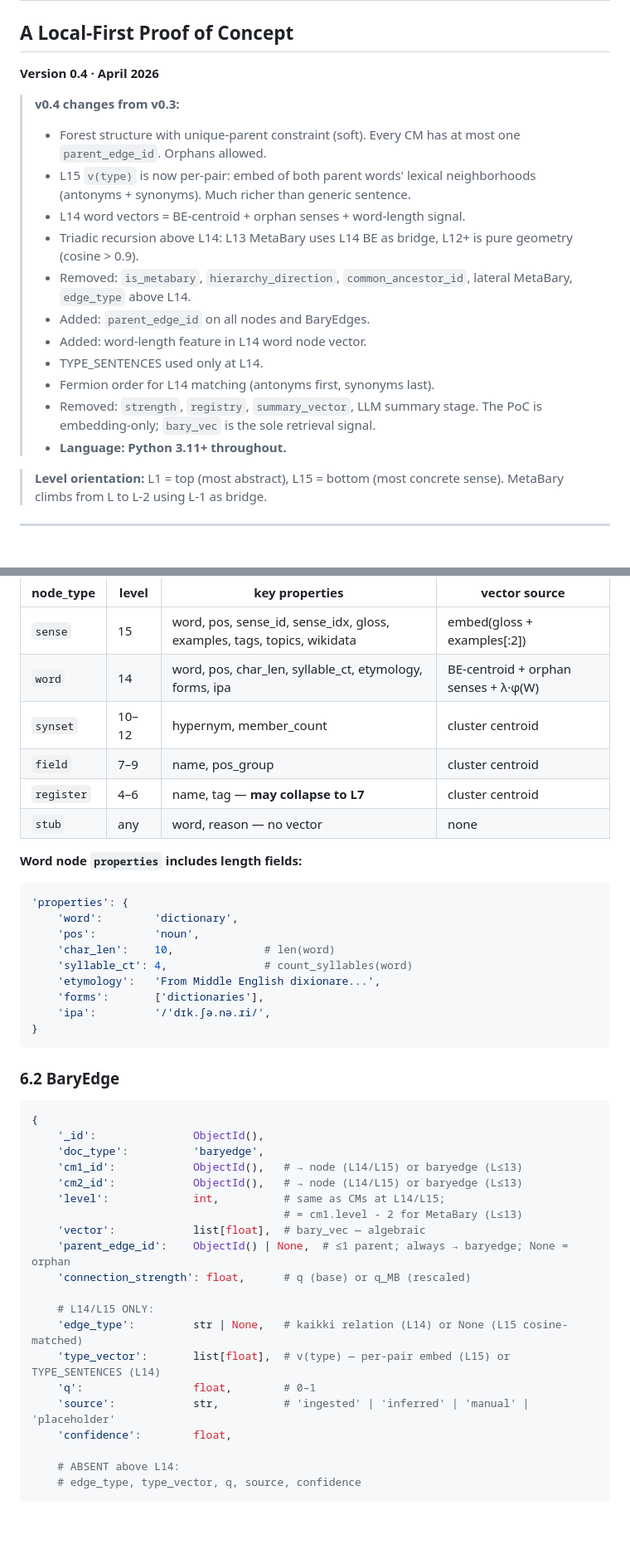
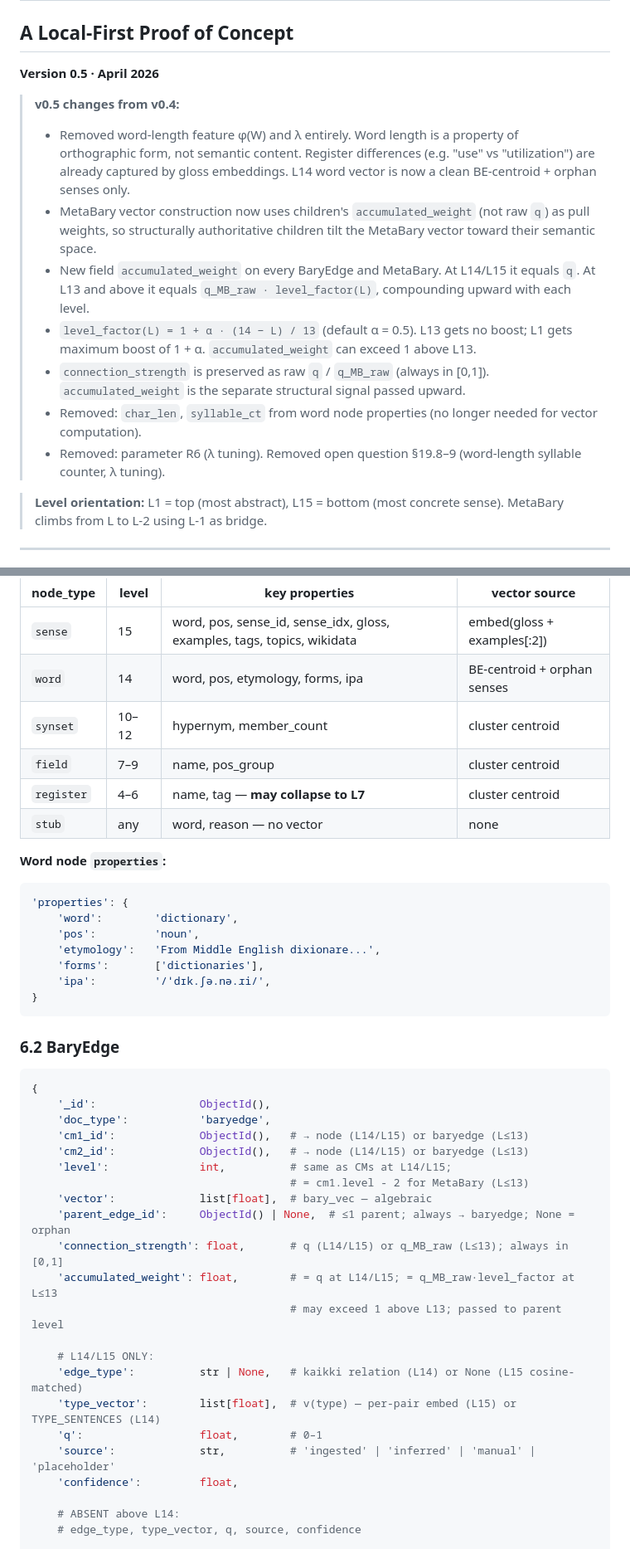
Before and after one commit to oleksiy-perepelytsya/bary-vector, a Markdown page: BaryGraph_Kaikki_PoC_v0_5.md, 2 parts joined by grey strips. Shown at 83% size. GitHub-like rendering; blank space fills up the shorter version.

````diff
--- a/BaryGraph_Kaikki_PoC_v0.4.md
+++ b/BaryGraph_Kaikki_PoC_v0_5.md
@@ -1,24 +1,29 @@
 # BaryGraph PoC: English Kaikki Dictionary
 ## A Local-First Proof of Concept
-**Version 0.4 · April 2026**
+**Version 0.5 · April 2026**
 
-> **v0.4 changes from v0.3:**
-> - Forest structure with unique-parent constraint (soft). Every CM has
->   at most one `parent_edge_id`. Orphans allowed.
-> - L15 `v(type)` is now per-pair: embed of both parent words' lexical
->   neighborhoods (antonyms + synonyms). Much richer than generic sentence.
-> - L14 word vectors = BE-centroid + orphan senses + word-length signal.
-> - Triadic recursion above L14: L13 MetaBary uses L14 BE as bridge,
->   L12+ is pure geometry (cosine > 0.9).
-> - Removed: `is_metabary`, `hierarchy_direction`, `common_ancestor_id`,
->   lateral MetaBary, `edge_type` above L14.
-> - Added: `parent_edge_id` on all nodes and BaryEdges.
-> - Added: word-length feature in L14 word node vector.
-> - TYPE_SENTENCES used only at L14.
-> - Fermion order for L14 matching (antonyms first, synonyms last).
-> - Removed: `strength`, `registry`, `summary_vector`, LLM summary stage.
->   The PoC is embedding-only; `bary_vec` is the sole retrieval signal.
-> - **Language: Python 3.11+ throughout.**
+> **v0.5 changes from v0.4:**
+> - Removed word-length feature φ(W) and λ entirely. Word length is a
+>   property of orthographic form, not semantic content. Register
+>   differences (e.g. "use" vs "utilization") are already captured by
+>   gloss embeddings. L14 word vector is now a clean BE-centroid + orphan
+>   senses only.
+> - MetaBary vector construction now uses children's `accumulated_weight`
+>   (not raw `q`) as pull weights, so structurally authoritative children
+>   tilt the MetaBary vector toward their semantic space.
+> - New field `accumulated_weight` on every BaryEdge and MetaBary. At
+>   L14/L15 it equals `q`. At L13 and above it equals
+>   `q_MB_raw · level_factor(L)`, compounding upward with each level.
+> - `level_factor(L) = 1 + α · (14 − L) / 13` (default α = 0.5). L13
+>   gets no boost; L1 gets maximum boost of 1 + α. `accumulated_weight`
+>   can exceed 1 above L13.
+> - `connection_strength` is preserved as raw `q` / `q_MB_raw` (always
+>   in [0,1]). `accumulated_weight` is the separate structural signal
+>   passed upward.
+> - Removed: `char_len`, `syllable_ct` from word node properties (no
+>   longer needed for vector computation).
+> - Removed: parameter R6 (λ tuning). Removed open question §19.8–9
+>   (word-length syllable counter, λ tuning).
 
 > **Level orientation:** L1 = top (most abstract), L15 = bottom (most
 > concrete sense). MetaBary climbs from L to L-2 using L-1 as bridge.
@@ -356,20 +358,18 @@ Single collection `barygraph`. Two document types: `node`, `baryedge`.
 | node_type | level | key properties | vector source |
 |---|---|---|---|
 | `sense` | 15 | word, pos, sense_id, sense_idx, gloss, examples, tags, topics, wikidata | embed(gloss + examples[:2]) |
-| `word` | 14 | word, pos, char_len, syllable_ct, etymology, forms, ipa | BE-centroid + orphan senses + λ·φ(W) |
+| `word` | 14 | word, pos, etymology, forms, ipa | BE-centroid + orphan senses |
 | `synset` | 10–12 | hypernym, member_count | cluster centroid |
 | `field` | 7–9 | name, pos_group | cluster centroid |
 | `register` | 4–6 | name, tag — **may collapse to L7** | cluster centroid |
 | `stub` | any | word, reason — no vector | none |
 
-**Word node `properties` includes length fields:**
+**Word node `properties`:**
 
 ```python
 'properties': {
     'word':        'dictionary',
     'pos':         'noun',
-    'char_len':    10,              # len(word)
-    'syllable_ct': 4,               # count_syllables(word)
     'etymology':   'From Middle English dixionare...',
     'forms':       ['dictionaries'],
     'ipa':         '/ˈdɪk.ʃə.nə.ɹi/',
@@ -380,22 +380,24 @@ Single collection `barygraph`. Two document types: `node`, `baryedge`.
 
 ```python
 {
-    '_id':               ObjectId(),
-    'doc_type':          'baryedge',
-    'cm1_id':            ObjectId(),   # → node (L14/L15) or baryedge (L≤13)
-    'cm2_id':            ObjectId(),   # → node (L14/L15) or baryedge (L≤13)
-    'level':             int,          # same as CMs at L14/L15;
-                                       # = cm1.level - 2 for MetaBary (L≤13)
-    'vector':            list[float],  # bary_vec — algebraic
-    'parent_edge_id':    ObjectId() | None,  # ≤1 parent; always → baryedge; None = orphan
-    'connection_strength': float,      # q (base) or q_MB (rescaled)
+    '_id':                ObjectId(),
+    'doc_type':           'baryedge',
+    'cm1_id':             ObjectId(),   # → node (L14/L15) or baryedge (L≤13)
+    'cm2_id':             ObjectId(),   # → node (L14/L15) or baryedge (L≤13)
+    'level':              int,          # same as CMs at L14/L15;
+                                        # = cm1.level - 2 for MetaBary (L≤13)
+    'vector':             list[float],  # bary_vec — algebraic
+    'parent_edge_id':     ObjectId() | None,  # ≤1 parent; always → baryedge; None = orphan
+    'connection_strength': float,       # q (L14/L15) or q_MB_raw (L≤13); always in [0,1]
+    'accumulated_weight': float,        # = q at L14/L15; = q_MB_raw·level_factor at L≤13
+                                        # may exceed 1 above L13; passed to parent level
 
     # L14/L15 ONLY:
-    'edge_type':         str | None,   # kaikki relation (L14) or None (L15 cosine-matched)
-    'type_vector':       list[float],  # v(type) — per-pair embed (L15) or TYPE_SENTENCES (L14)
-    'q':                 float,        # 0–1
-    'source':            str,          # 'ingested' | 'inferred' | 'manual' | 'placeholder'
-    'confidence':        float,
+    'edge_type':          str | None,   # kaikki relation (L14) or None (L15 cosine-matched)
+    'type_vector':        list[float],  # v(type) — per-pair embed (L15) or TYPE_SENTENCES (L14)
+    'q':                  float,        # 0–1
+    'source':             str,          # 'ingested' | 'inferred' | 'manual' | 'placeholder'
+    'confidence':         float,
 
     # ABSENT above L14:
     # edge_type, type_vector, q, source, confidence
````
Also changed, not shown: other parts of BaryGraph_Kaikki_PoC_v0_5.md (+138 -111 lines), BaryGraph_v1.1.md (deleted, +0 -384 lines).
